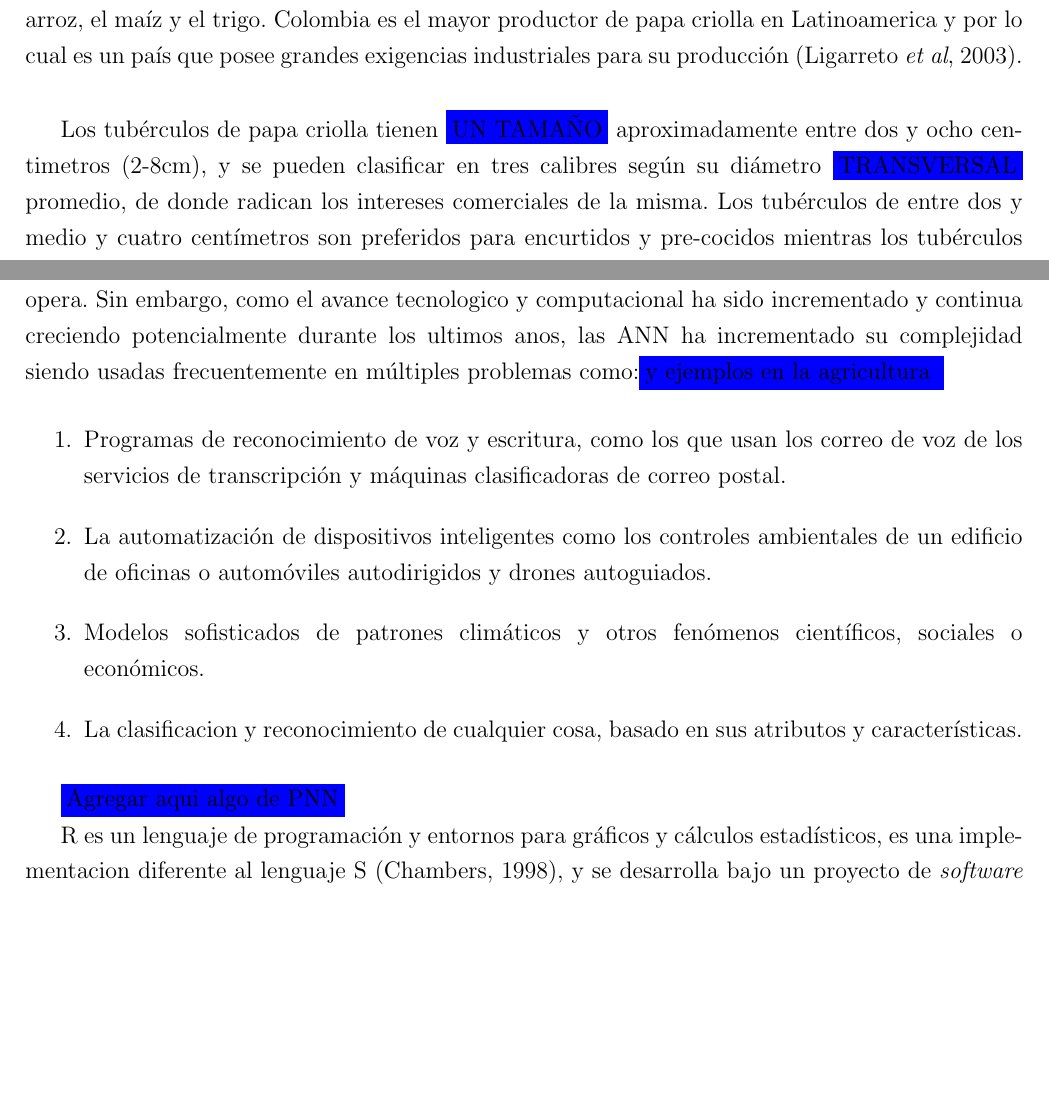
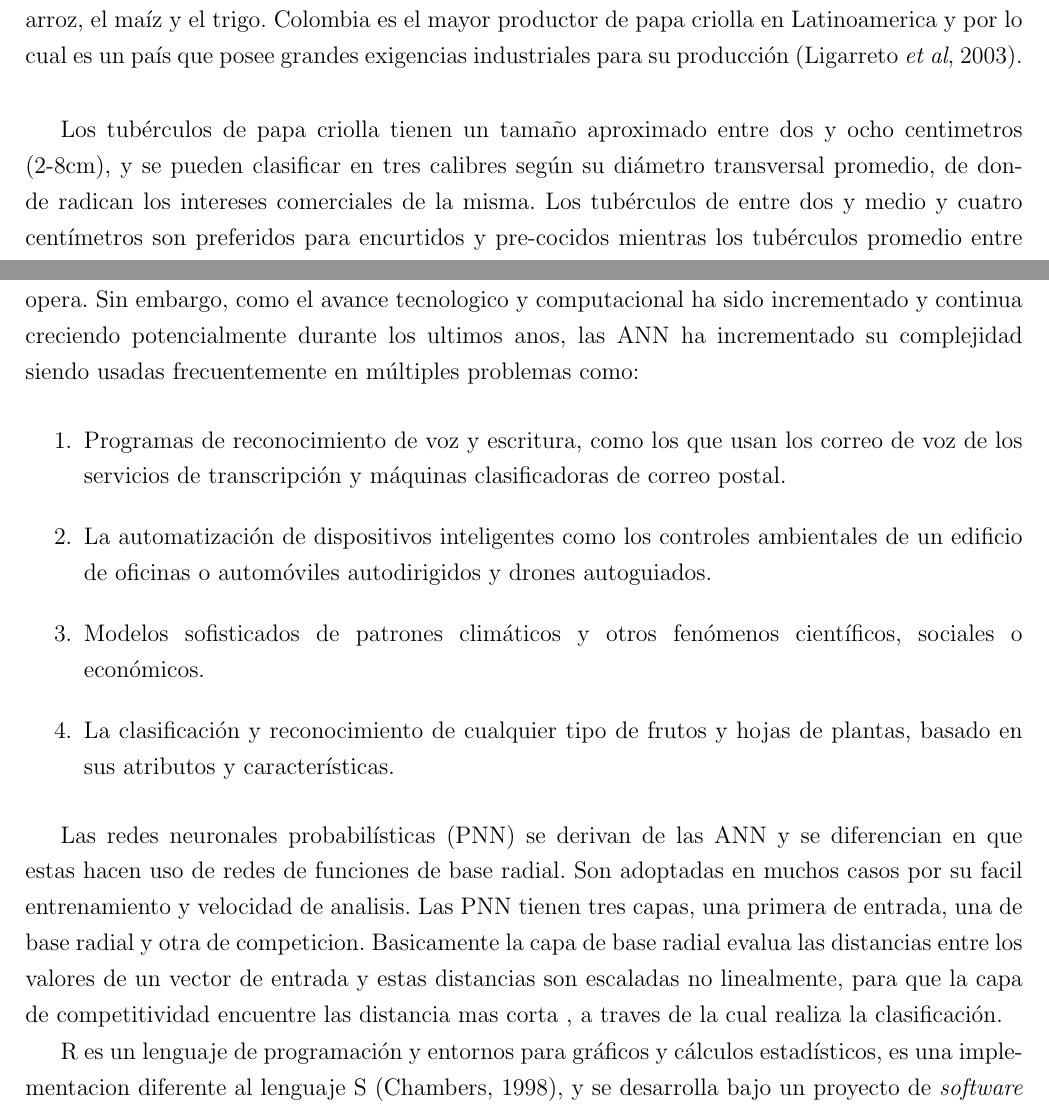
Before and after one commit to ghouljd/neuronalNetworkRPackageInvestigation, a LaTeX thesis (tesis.tex, which reads capitulo1.tex): two parts of pages 5 and 7 of 29, joined at a grey line, cut so that both start at the same text, the shorter picture padded with empty space. Compiled offline with pdfLaTeX.

Commit message:
fix corrections

```diff
--- a/capitulo1.tex
+++ b/capitulo1.tex
@@ -4,7 +4,7 @@
 
 La producción de papa criolla (\textit{Solanum Phureja}), colombiana o yema de huevo como tambi\'en es conocida, siempre ha tenido muchos desafios por parte de la industria, debido a los grandes intereses provenientes de los diferentes consumidores que la misma posee, siendo así que es uno de los productos agr\'icolas mas consumidos y con mayor importancia en el mundo, despu\'es del arroz, el ma\'iz y el trigo. Colombia es el mayor productor de papa criolla en Latinoamerica y por lo cual es un pa\'is que posee grandes exigencias industriales para su producci\'on (Ligarreto \textit{et al}, 2003).\\
 
-Los tub\'erculos de papa criolla tienen \colorbox{blue}{UN TAMA\~NO}  aproximadamente entre dos y ocho centimetros (2-8cm), y se pueden clasificar en tres calibres según su diámetro \colorbox{blue}{TRANSVERSAL} promedio,  de donde radican los intereses comerciales de la misma. Los tub\'erculos de entre dos y medio y cuatro cent\'imetros son preferidos para encurtidos y pre-cocidos mientras los tub\'erculos promedio entre cuatro y seis y medio centimetros son preferidos para frituras en hojuelas o con mas de cinco centimetros para frituras en tiras (CORPOICA, 2009).\\
+Los tub\'erculos de papa criolla tienen un tama\~no aproximado entre dos y ocho centimetros (2-8cm), y se pueden clasificar en tres calibres según su diámetro transversal promedio,  de donde radican los intereses comerciales de la misma. Los tub\'erculos de entre dos y medio y cuatro cent\'imetros son preferidos para encurtidos y pre-cocidos mientras los tub\'erculos promedio entre cuatro y seis y medio centimetros son preferidos para frituras en hojuelas o con mas de cinco centimetros para frituras en tiras (CORPOICA, 2009).\\
 
 El crecimiento vegetal es definido por Cabezas en 2005 como "`El aumento irreversible del tama\~no y peso seco de las plantas (altura, área foliar, diámetro, número de células y cantidad de protoplasma) o los cambios que ocurren en una planta o población de plantas a través del tiempo, fenómeno acompañado del aumento en la complejidad estructural metabólica del organismo (diferenciación celular, número de hojas), por procesos de división y alargamiento celular, incorporación de materia y energía del ambiente (fotosíntesis, absorción de agua y de iones) y metabolización subsiguiente, la cual se traduce en multiplicación y diferenciación celular. Este proceso está íntimamente relacionado con algunos factores internos como fotosíntesis, respiración, transpiración, condiciones de estrés, concentración enzimática, balance hormonal y expresión genética"' (Pi\~neros, 2009).\\
 
@@ -16,17 +16,17 @@
 
 En general, las ANN son aprendices versatiles que pueden ser aplicarse a casi cualquier tarea de aprendizaje en cualquier contexto, clasificacion, prediccion, reconocimiento de patrones e incluso pudieramos hablar de tareas de supervision de procesos. Las ANN, se aplican mejor a los problemas cuyos datos de entrada y salida son bien definidos o bastante simples, sin embargo el proceso que relaciona la entrada con una determinada salida es en extremo complejo, por eso se conocen como un metodo de caja negra (Lantz, 2015).\\
 
-De una manera muy arcaica, las ANN han sido usadas desde hace cincuenta años para simular como el cerebro humano es capaz de resolver problemas. Primero surgieron las simples funciones logicas AND y OR, que ayudaron a los cientificos a entender como biologicamente el cerebro opera. Sin embargo, como el avance tecnologico y computacional ha sido incrementado y continua creciendo potencialmente durante los ultimos anos, las ANN ha incrementado su complejidad siendo usadas frecuentemente en múltiples problemas como:\colorbox{blue}{y ejemplos en la agricultura }
+De una manera muy arcaica, las ANN han sido usadas desde hace cincuenta años para simular como el cerebro humano es capaz de resolver problemas. Primero surgieron las simples funciones logicas AND y OR, que ayudaron a los cientificos a entender como biologicamente el cerebro opera. Sin embargo, como el avance tecnologico y computacional ha sido incrementado y continua creciendo potencialmente durante los ultimos anos, las ANN ha incrementado su complejidad siendo usadas frecuentemente en múltiples problemas como:
 
 \begin{enumerate}
     \item{Programas de reconocimiento de voz y escritura, como los que usan los correo de voz
 de los servicios de transcripción y máquinas clasificadoras de correo postal.}
 	\item{La automatización de dispositivos inteligentes como los controles ambientales de un edificio de oficinas o automóviles autodirigidos y drones autoguiados.}
 	\item{Modelos sofisticados de patrones climáticos y otros fenómenos científicos, sociales o económicos.}
-	\item{La clasificacion y reconocimiento de cualquier cosa, basado en sus atributos y características.}
+	\item{La clasificaci\'on y reconocimiento de cualquier tipo de frutos y hojas de plantas, basado en sus atributos y características.}
 \end{enumerate}
 
-\colorbox{blue}{Agregar aqui algo de PNN}
+Las redes neuronales probabil\'isticas (PNN) se derivan de las ANN y se diferencian en que estas hacen uso de redes de funciones de base radial. Son adoptadas en muchos casos por su facil entrenamiento y velocidad de analisis. Las PNN tienen tres capas, una primera de entrada, una de base radial y otra de competicion. Basicamente la capa de base radial evalua las distancias entre los valores de un vector de entrada y estas distancias son escaladas no linealmente, para que la capa de competitividad encuentre las distancia mas corta , a traves de la cual realiza la clasificaci\'on.
 
 R es un lenguaje de programación y entornos para gráficos y c\'alculos estad\'isticos, es una implementacion diferente al lenguaje S (Chambers, 1998), y se desarrolla bajo un proyecto de \textit{software} bajo Licencia Pública General (\textit{General Public License}, GNU) de la \textit{Free Software Foundation} (\url{https://www.fsf.org/}) en forma de codigo fuente. Se compila y se ejecuta en una amplia variedad de plataformas entre ellas \textit{FreeBSD},\textit{Linux}, \textit{Windows} y\textit{MacOS}. (The R Project for Statistical Computing, 2018).\\
 
```
Also changed, not shown: tesis.pdf, capitulo1.tex (2 more changed lines), 4 other files.
